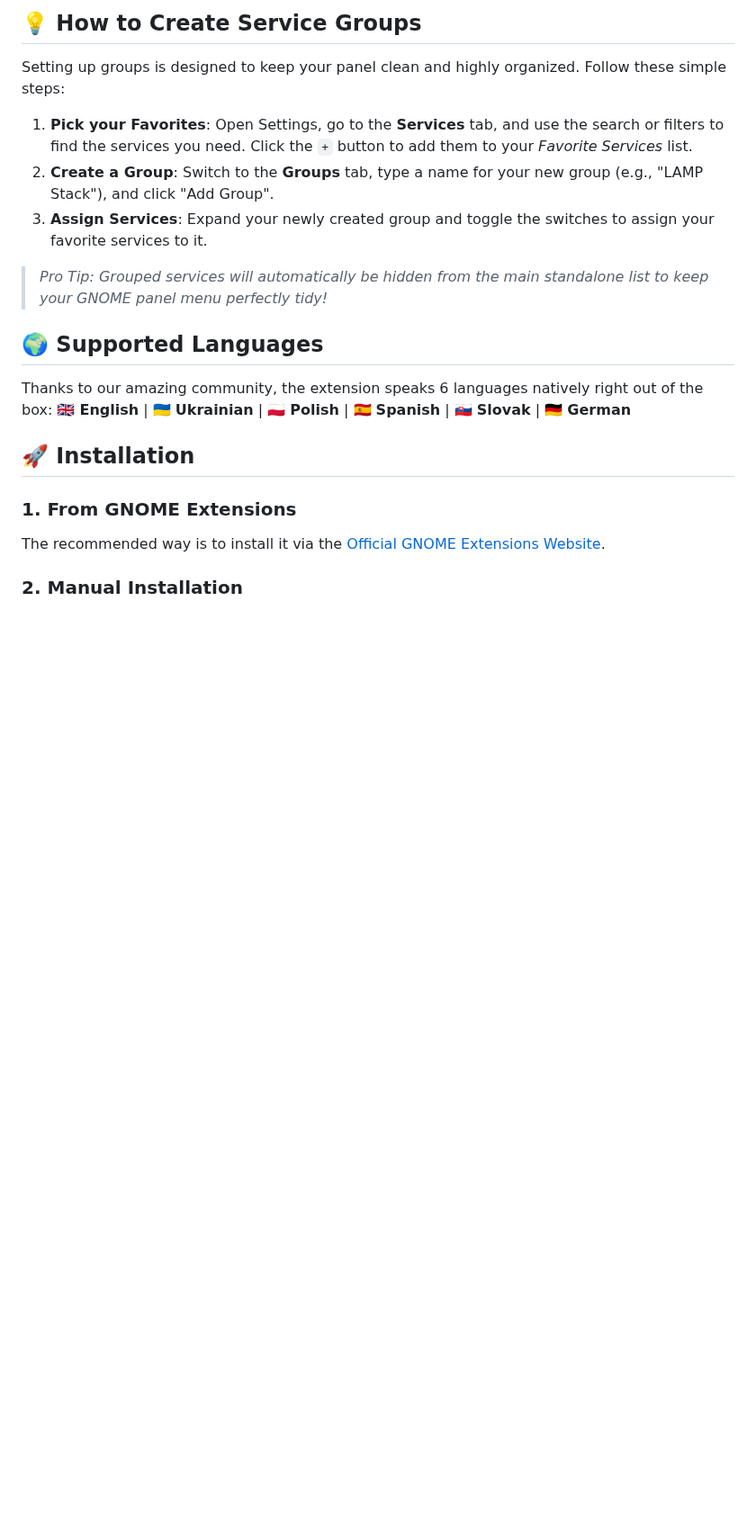
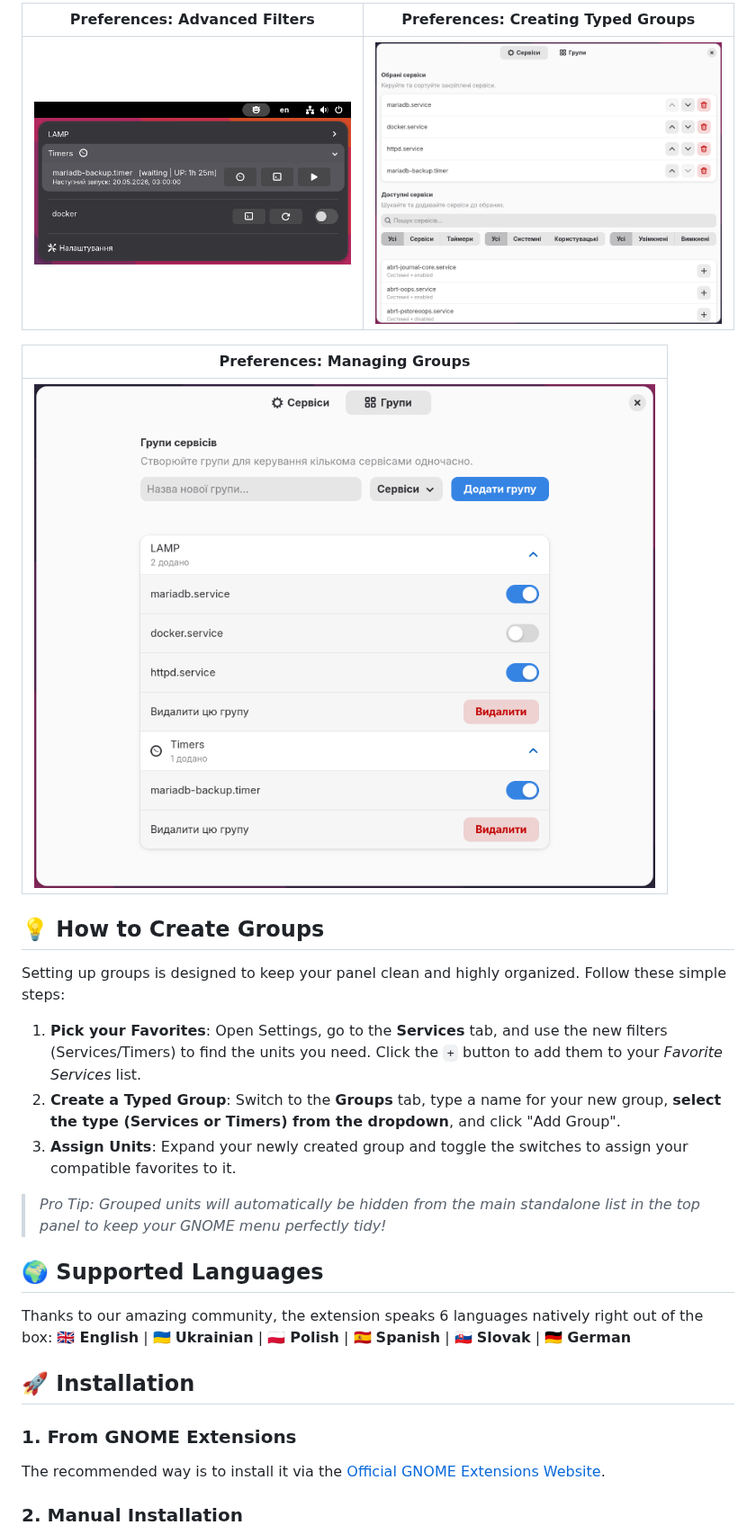
Before and after one commit to ladoleo/systemd-manager-neo, a Markdown page: README.md, the part around one of its changes. Shown at 90% size. Rendered like a GitHub page; pictures changed too: screenshots/screenshot_3.png, screenshots/screenshot_4.png, screenshots/screenshot_5.png (added); blank space fills up the shorter version.

```diff
--- a/README.md
+++ b/README.md
@@ -26,13 +24,21 @@
 
-## 💡 How to Create Service Groups
+| Preferences: Advanced Filters | Preferences: Creating Typed Groups |
+| :---: | :---: |
+| ![Timers Services](screenshots/screenshot_3.png) | ![Settings Groups](screenshots/screenshot_4.png) |
+
+| **Preferences: Managing Groups** |
+| :---: |
+| ![Managing Groups](screenshots/screenshot_5.png) |
+
+## 💡 How to Create Groups
 
 Setting up groups is designed to keep your panel clean and highly organized. Follow these simple steps:
 
-1. **Pick your Favorites**: Open Settings, go to the **Services** tab, and use the search or filters to find the services you need. Click the `+` button to add them to your *Favorite Services* list.
-2. **Create a Group**: Switch to the **Groups** tab, type a name for your new group (e.g., "LAMP Stack"), and click "Add Group".
-3. **Assign Services**: Expand your newly created group and toggle the switches to assign your favorite services to it.
+1. **Pick your Favorites**: Open Settings, go to the **Services** tab, and use the new filters (Services/Timers) to find the units you need. Click the `+` button to add them to your *Favorite Services* list.
+2. **Create a Typed Group**: Switch to the **Groups** tab, type a name for your new group, **select the type (Services or Timers) from the dropdown**, and click "Add Group".
+3. **Assign Units**: Expand your newly created group and toggle the switches to assign your compatible favorites to it.
 
-> *Pro Tip: Grouped services will automatically be hidden from the main standalone list to keep your GNOME panel menu perfectly tidy!*
+> *Pro Tip: Grouped units will automatically be hidden from the main standalone list in the top panel to keep your GNOME menu perfectly tidy!*
 
 ## 🌍 Supported Languages
 
```
Also changed, not shown: other parts of README.md (+16 -15 lines), screenshots/screenshot_1.png, screenshots/screenshot_2.png, 9 other files.
